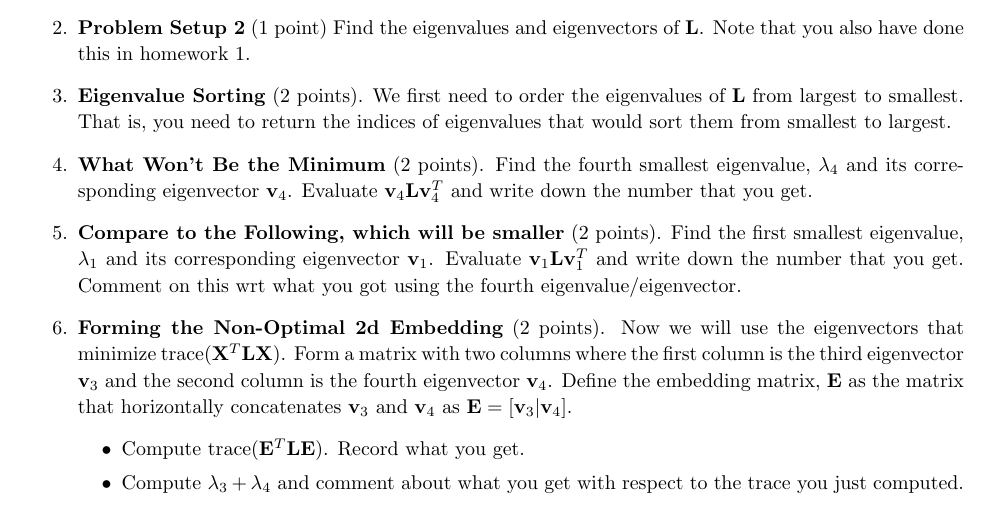
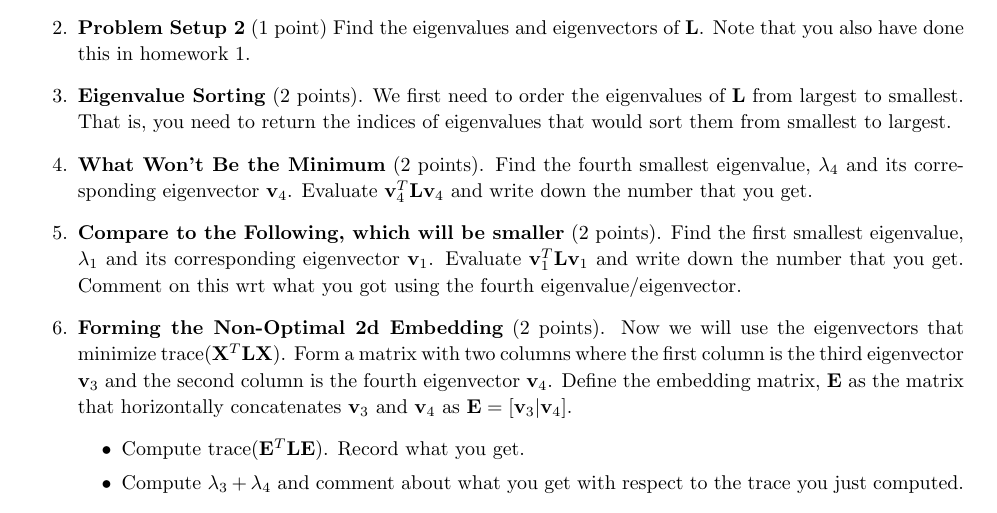
Before and after one commit to natalies-teaching/Comp790-166-CompBio-Spring2022, a LaTeX problem sheet (Homework2/HW2_790-166.tex): part of page 2 of 4, cut so that both start at the same text. Compiled offline with pdfLaTeX.

Commit message:
fixed typo hw

```diff
--- a/Homework2/HW2_790-166.tex
+++ b/Homework2/HW2_790-166.tex
@@ -180,8 +180,8 @@ Here we will empirically explore the Rayleigh Ritz Theorem which says the follow
 \item {\bf Problem Setup 1} (1 point) Create the adjacency matrix, ${\bf A}$ for $\mathcal{G}$ and compute the graph Laplacian matrix, ${\bf L}$ for this graph. Note that you already did this in homework 1. Just copy it here!
 \item {\bf Problem Setup 2} (1 point) Find the eigenvalues and eigenvectors of ${\bf L}$. Note that you also have done this in homework 1.
 \item {\bf Eigenvalue Sorting} (2 points). We first need to order the eigenvalues of ${\bf L}$ from largest to smallest. That is, you need to return the indices of eigenvalues that would sort them from smallest to largest.
-\item {\bf What Won't Be the Minimum} (2 points). Find the fourth smallest eigenvalue, ${\lambda}_{4}$ and its corresponding eigenvector ${\bf v}_{4}$. Evaluate ${\bf v}_{4}{\bf L}{\bf v}_{4}^{T}$ and write down the number that you get.
-\item {\bf Compare to the Following, which will be smaller} (2 points). Find the first smallest eigenvalue, ${\lambda}_{1}$ and its corresponding eigenvector ${\bf v}_{1}$. Evaluate ${\bf v}_{1}{\bf L}{\bf v}_{1}^{T}$ and write down the number that you get. Comment on this wrt what you got using the fourth eigenvalue/eigenvector.
+\item {\bf What Won't Be the Minimum} (2 points). Find the fourth smallest eigenvalue, ${\lambda}_{4}$ and its corresponding eigenvector ${\bf v}_{4}$. Evaluate ${\bf v}_{4}^{T}{\bf L}{\bf v}_{4}$ and write down the number that you get.
+\item {\bf Compare to the Following, which will be smaller} (2 points). Find the first smallest eigenvalue, ${\lambda}_{1}$ and its corresponding eigenvector ${\bf v}_{1}$. Evaluate ${\bf v}_{1}^{T}{\bf L}{\bf v}_{1}$ and write down the number that you get. Comment on this wrt what you got using the fourth eigenvalue/eigenvector.
 \item {\bf Forming the Non-Optimal 2d Embedding} (2 points). Now we will use the eigenvectors that minimize $\text{trace}({\bf X}^{T}{\bf L}{\bf X})$. Form a matrix with two columns where the first column is the third eigenvector ${\bf v}_{3}$ and the second column is the fourth eigenvector ${\bf v}_{4}$. Define the embedding matrix, ${\bf E}$ as the matrix that horizontally concatenates ${\bf v}_{3}$ and ${\bf v}_{4}$ as ${\bf E}=[{\bf v}_{3} | {\bf v}_{4}]$.
 \begin{itemize}
 \item Compute $\text{trace}({\bf E}^{T}{\bf L}{\bf E})$. Record what you get.
```
Also changed, not shown: Homework2/HW2_790-166.pdf.
